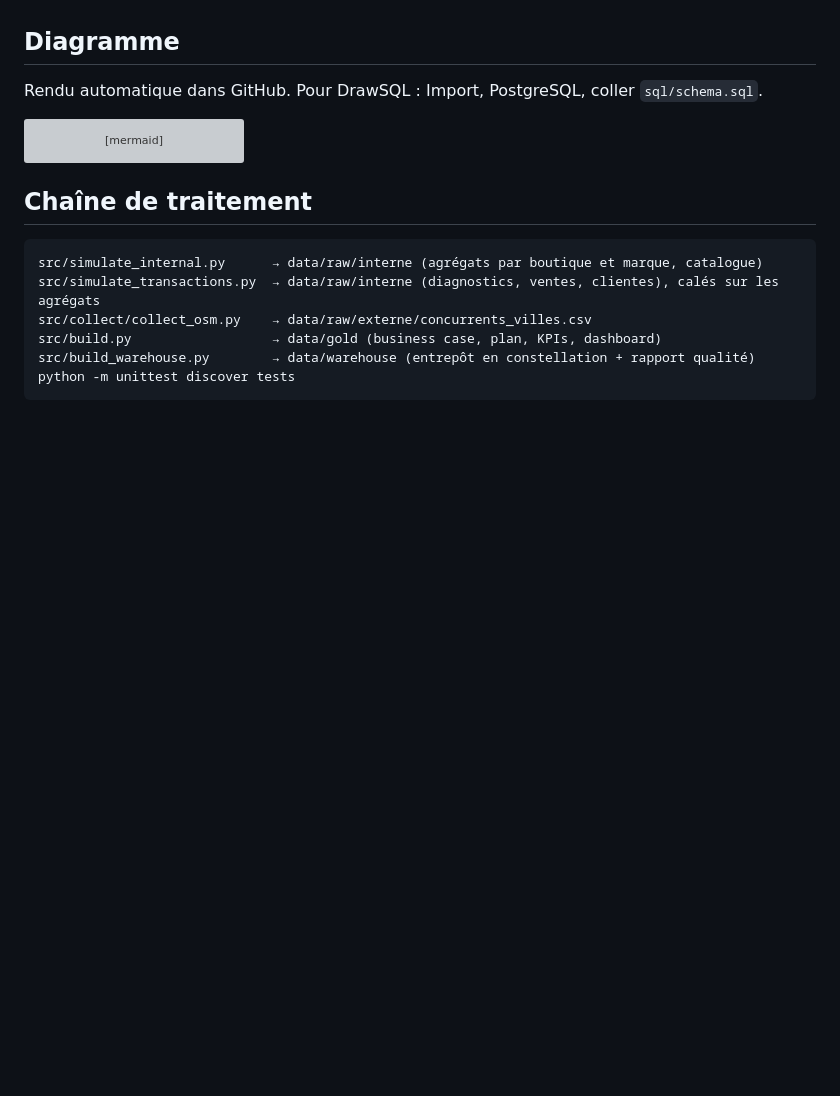
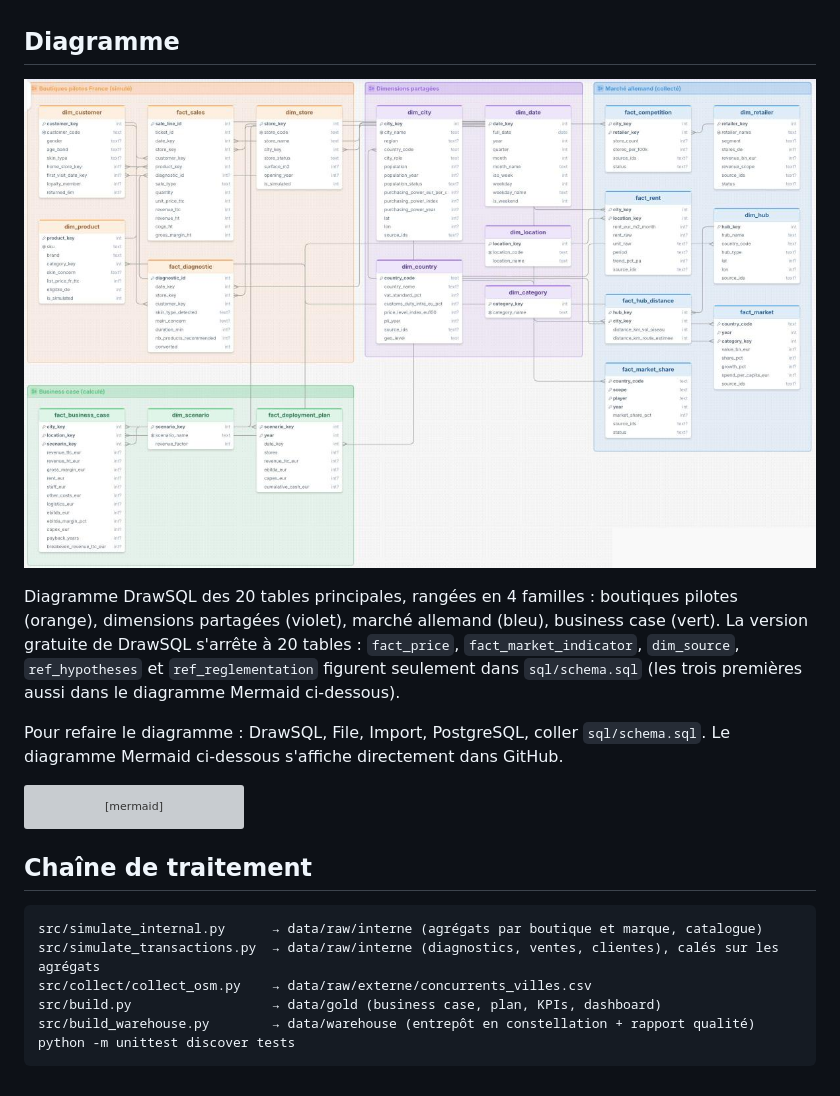
Before and after one commit to hfissier-hash/loreal-expansion-allemagne, a Markdown page: docs/modele/schema.md, the part around the change. Rendered like a GitHub page; pictures changed too: docs/img/modele_constellation_drawsql.png (added); blank space fills up the shorter version; grey boxes are pictures that could not be loaded.

````diff
--- a/docs/modele/schema.md
+++ b/docs/modele/schema.md
@@ -35,7 +35,11 @@ Le premier modèle (`docs/img/modele_etoile.png`) reste celui des tables de rest
 
 ## Diagramme
 
-Rendu automatique dans GitHub. Pour DrawSQL : Import, PostgreSQL, coller `sql/schema.sql`.
+![Entrepôt en constellation (DrawSQL)](../img/modele_constellation_drawsql.png)
+
+Diagramme DrawSQL des 20 tables principales, rangées en 4 familles : boutiques pilotes (orange), dimensions partagées (violet), marché allemand (bleu), business case (vert). La version gratuite de DrawSQL s'arrête à 20 tables : `fact_price`, `fact_market_indicator`, `dim_source`, `ref_hypotheses` et `ref_reglementation` figurent seulement dans `sql/schema.sql` (les trois premières aussi dans le diagramme Mermaid ci-dessous).
+
+Pour refaire le diagramme : DrawSQL, File, Import, PostgreSQL, coller `sql/schema.sql`. Le diagramme Mermaid ci-dessous s'affiche directement dans GitHub.
 
 ```mermaid
 erDiagram
````
Also changed, not shown: README.md (+4 -0 lines).
